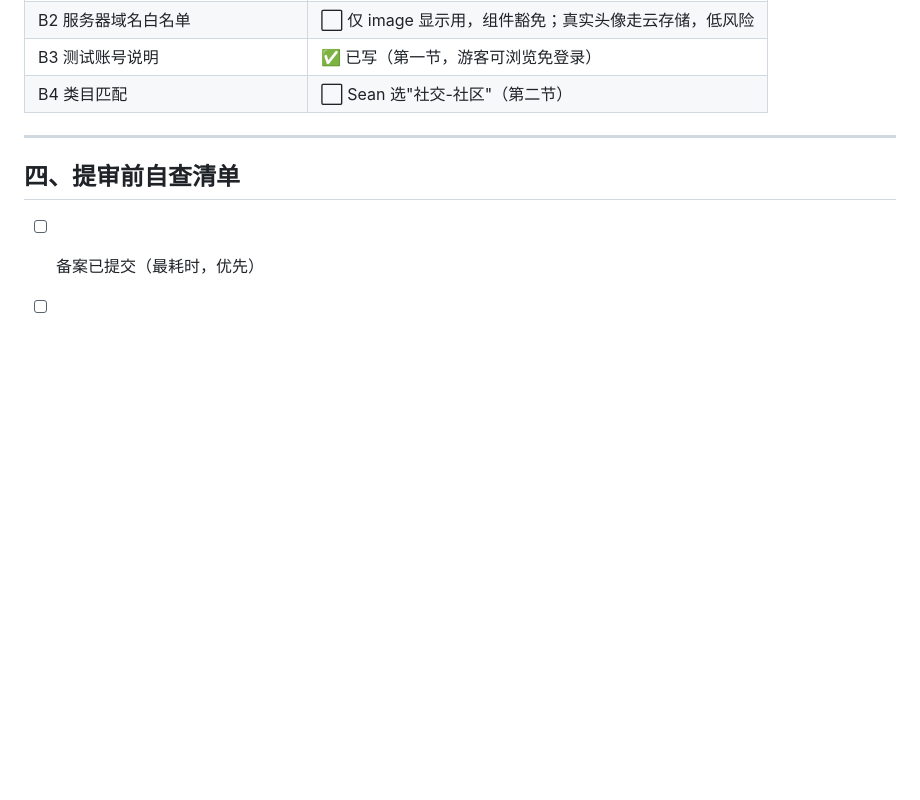
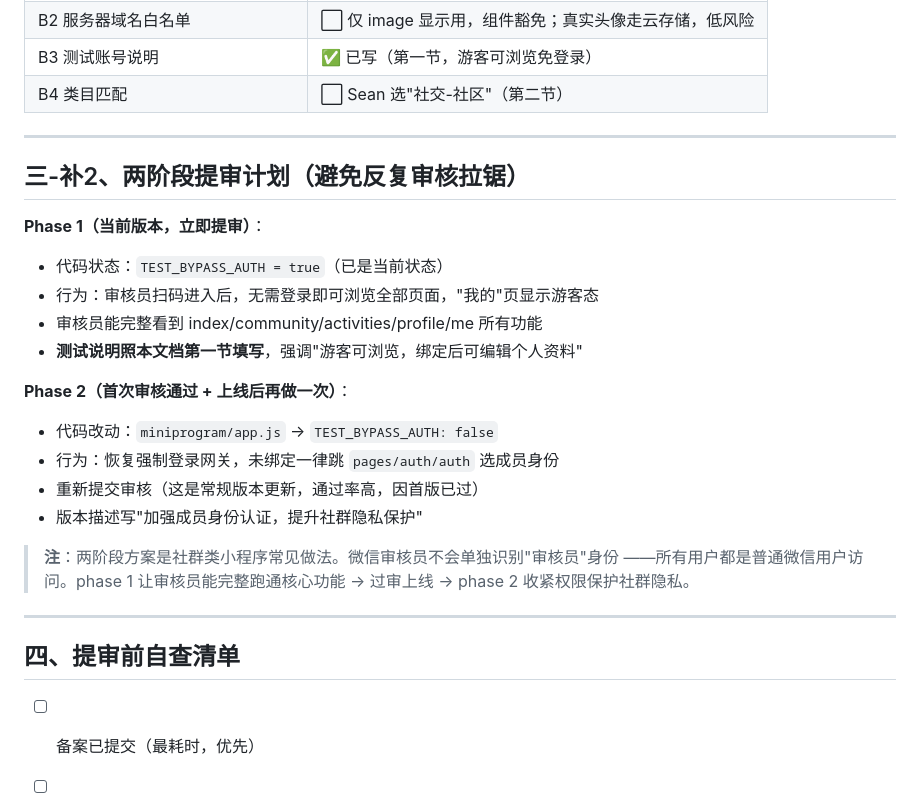
Before and after one commit to neitui-coder/yolo-growth-map, a Markdown page: docs/REVIEW-SUBMISSION.md, the part around the change. Rendered like a GitHub page; blank space fills up the shorter version.

Commit message:
docs: 两阶段提审计划 (Phase 1 bypass=true 过审，Phase 2 bypass=false 收紧)

```diff
--- a/docs/REVIEW-SUBMISSION.md
+++ b/docs/REVIEW-SUBMISSION.md
@@ -94,6 +94,26 @@ YOLO+ 是面向 YOLO+ 社群内部成员的成长档案与活动记录小程序
 
 ---
 
+## 三-补2、两阶段提审计划（避免反复审核拉锯）
+
+**Phase 1（当前版本，立即提审）**：
+- 代码状态：`TEST_BYPASS_AUTH = true`（已是当前状态）
+- 行为：审核员扫码进入后，无需登录即可浏览全部页面，"我的"页显示游客态
+- 审核员能完整看到 index/community/activities/profile/me 所有功能
+- **测试说明照本文档第一节填写**，强调"游客可浏览，绑定后可编辑个人资料"
+
+**Phase 2（首次审核通过 + 上线后再做一次）**：
+- 代码改动：`miniprogram/app.js` → `TEST_BYPASS_AUTH: false`
+- 行为：恢复强制登录网关，未绑定一律跳 `pages/auth/auth` 选成员身份
+- 重新提交审核（这是常规版本更新，通过率高，因首版已过）
+- 版本描述写"加强成员身份认证，提升社群隐私保护"
+
+> **注**：两阶段方案是社群类小程序常见做法。微信审核员不会单独识别"审核员"身份
+> ——所有用户都是普通微信用户访问。phase 1 让审核员能完整跑通核心功能 →
+> 过审上线 → phase 2 收紧权限保护社群隐私。
+
+---
+
 ## 四、提审前自查清单
 
 - [ ] 备案已提交（最耗时，优先）
```
